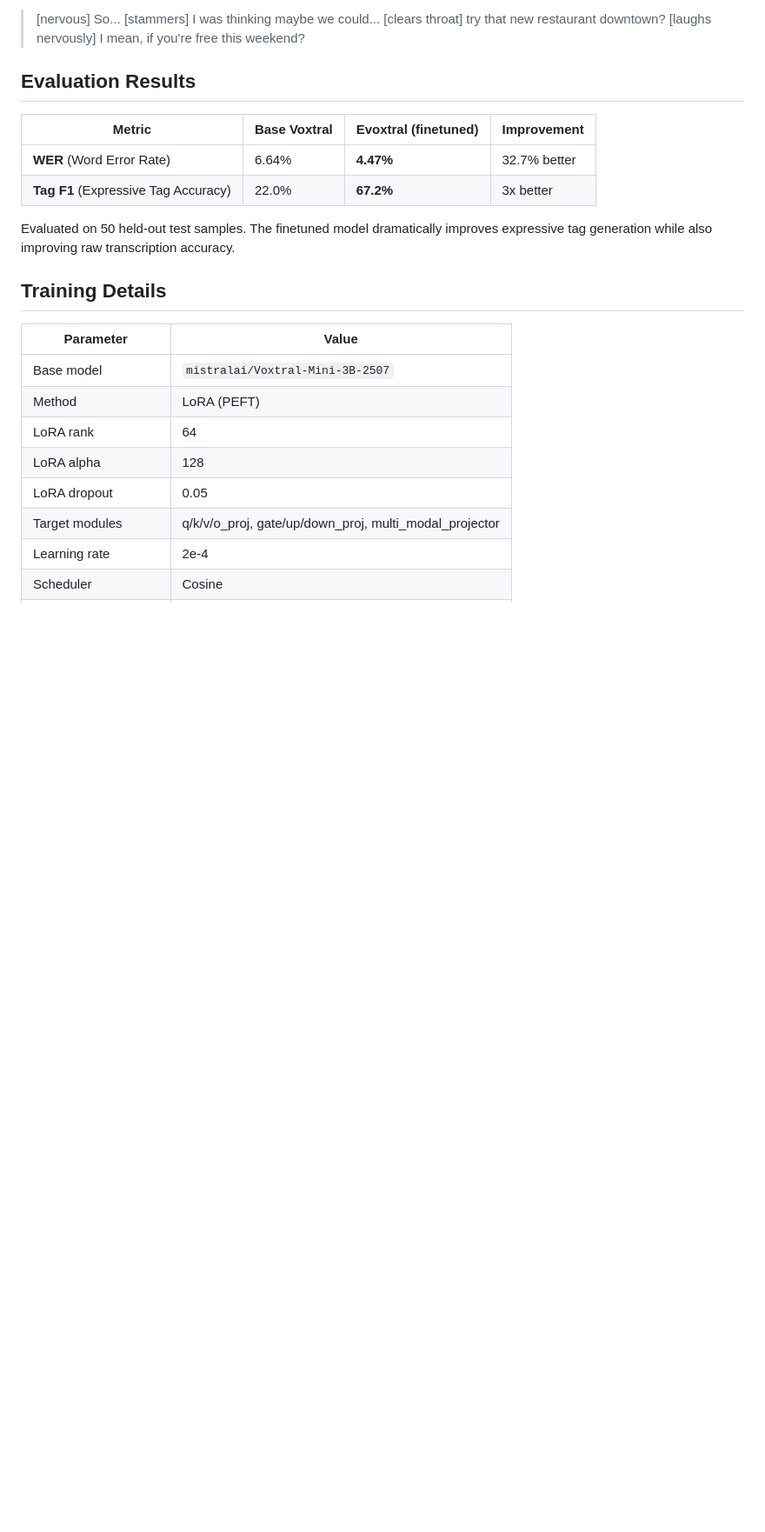
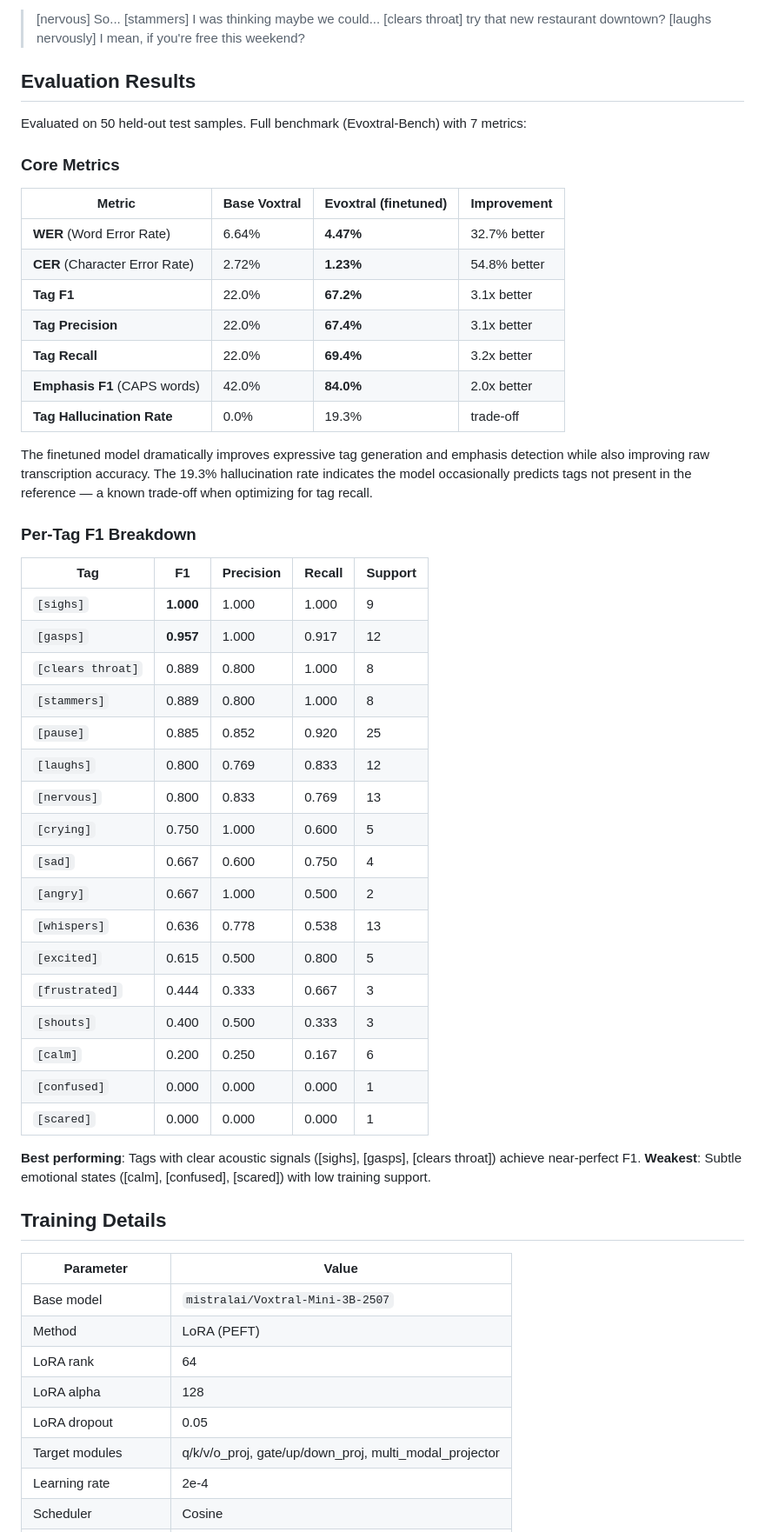
Before and after one commit to aytoast/ser, a Markdown page: docs/model_card/README.md, the part around one of its changes. Shown at 87% size. GitHub-like rendering; blank space fills up the shorter version.

Commit message:
docs: update model card with full Evoxtral-Bench results
Add CER, Tag Precision/Recall, Hallucination Rate, Emphasis F1,
per-tag F1 breakdown table, API section, and updated W&B eval links.

Co-Authored-By: Claude Opus 4.6 <noreply@anthropic.com>

```diff
--- a/docs/model_card/README.md
+++ b/docs/model_card/README.md
@@ -33,12 +33,45 @@ Evoxtral:
 
 ## Evaluation Results
 
+Evaluated on 50 held-out test samples. Full benchmark (Evoxtral-Bench) with 7 metrics:
+
+### Core Metrics
+
 | Metric | Base Voxtral | Evoxtral (finetuned) | Improvement |
 |--------|-------------|---------------------|-------------|
 | **WER** (Word Error Rate) | 6.64% | **4.47%** | 32.7% better |
-| **Tag F1** (Expressive Tag Accuracy) | 22.0% | **67.2%** | 3x better |
+| **CER** (Character Error Rate) | 2.72% | **1.23%** | 54.8% better |
+| **Tag F1** | 22.0% | **67.2%** | 3.1x better |
+| **Tag Precision** | 22.0% | **67.4%** | 3.1x better |
+| **Tag Recall** | 22.0% | **69.4%** | 3.2x better |
+| **Emphasis F1** (CAPS words) | 42.0% | **84.0%** | 2.0x better |
+| **Tag Hallucination Rate** | 0.0% | 19.3% | trade-off |
 
-Evaluated on 50 held-out test samples. The finetuned model dramatically improves expressive tag generation while also improving raw transcription accuracy.
+The finetuned model dramatically improves expressive tag generation and emphasis detection while also improving raw transcription accuracy. The 19.3% hallucination rate indicates the model occasionally predicts tags not present in the reference — a known trade-off when optimizing for tag recall.
+
+### Per-Tag F1 Breakdown
+
+| Tag | F1 | Precision | Recall | Support |
+|-----|----|-----------|--------|---------|
+| `[sighs]` | **1.000** | 1.000 | 1.000 | 9 |
+| `[gasps]` | **0.957** | 1.000 | 0.917 | 12 |
+| `[clears throat]` | 0.889 | 0.800 | 1.000 | 8 |
+| `[stammers]` | 0.889 | 0.800 | 1.000 | 8 |
+| `[pause]` | 0.885 | 0.852 | 0.920 | 25 |
+| `[laughs]` | 0.800 | 0.769 | 0.833 | 12 |
+| `[nervous]` | 0.800 | 0.833 | 0.769 | 13 |
+| `[crying]` | 0.750 | 1.000 | 0.600 | 5 |
+| `[sad]` | 0.667 | 0.600 | 0.750 | 4 |
+| `[angry]` | 0.667 | 1.000 | 0.500 | 2 |
+| `[whispers]` | 0.636 | 0.778 | 0.538 | 13 |
+| `[excited]` | 0.615 | 0.500 | 0.800 | 5 |
+| `[frustrated]` | 0.444 | 0.333 | 0.667 | 3 |
+| `[shouts]` | 0.400 | 0.500 | 0.333 | 3 |
+| `[calm]` | 0.200 | 0.250 | 0.167 | 6 |
+| `[confused]` | 0.000 | 0.000 | 0.000 | 1 |
+| `[scared]` | 0.000 | 0.000 | 0.000 | 1 |
+
+**Best performing**: Tags with clear acoustic signals ([sighs], [gasps], [clears throat]) achieve near-perfect F1. **Weakest**: Subtle emotional states ([calm], [confused], [scared]) with low training support.
 
 ## Training Details
 
```
Also changed, not shown: other parts of docs/model_card/README.md (+16 -3 lines).
